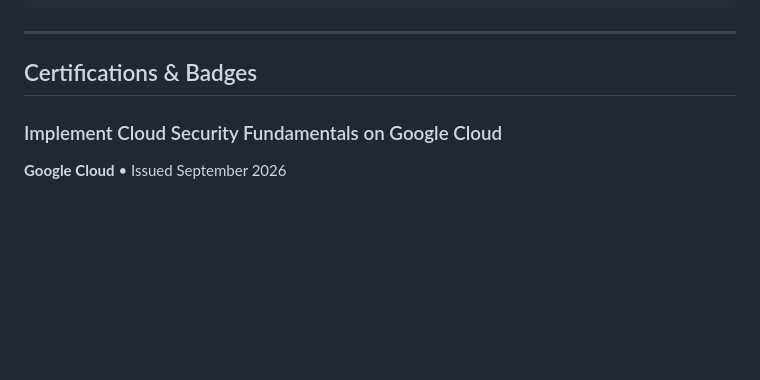
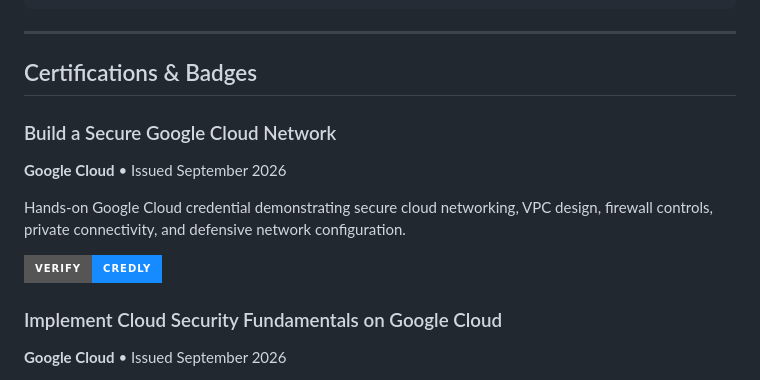
Before and after one commit to jsquaresec/jsquaresec, a Markdown page: README.md, the part around the change. Drawn GitHub-style; badges without logos; blank space fills up the shorter version.

Commit message:
Add Build a Secure Google Cloud Network credential

```diff
--- a/README.md
+++ b/README.md
@@ -53,6 +53,14 @@ SOFTWARE  // bots • APIs • automation • backend development
 ---
 
 ## Certifications & Badges
+
+### Build a Secure Google Cloud Network
+
+**Google Cloud** • Issued September 2026
+
+Hands-on Google Cloud credential demonstrating secure cloud networking, VPC design, firewall controls, private connectivity, and defensive network configuration.
+
+[![Verify on Credly](https://img.shields.io/badge/Verify-Credly-168BFF?style=for-the-badge&logo=credly&logoColor=white)](https://www.credly.com/badges/087862e0-45ad-40e5-acab-1af9485822d5/public_url)
 
 ### Implement Cloud Security Fundamentals on Google Cloud
 
```
